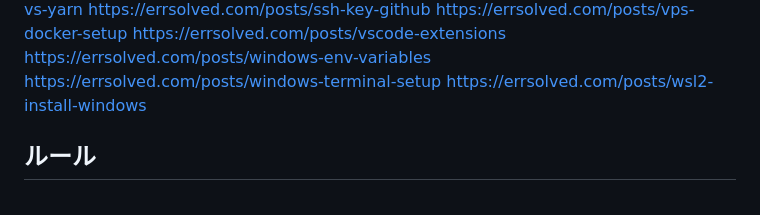
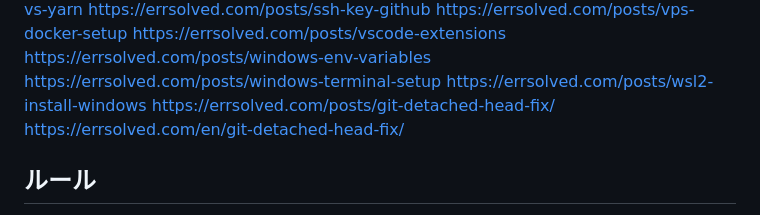
Before and after one commit to uuii13524-afk/shaky-shell, a Markdown page: index_progress.md, the part around the change. GitHub-like rendering.

Commit message:
add: git-detached-head-fix (JA+EN)
Co-Authored-By: Claude Sonnet 5 <noreply@anthropic.com>
Claude-Session: https://claude.ai/code/session_01QTgjw6Qmd3TxwtoxAEWGty

```diff
--- a/index_progress.md
+++ b/index_progress.md
@@ -78,6 +78,8 @@ https://errsolved.com/posts/vscode-extensions
 https://errsolved.com/posts/windows-env-variables
 https://errsolved.com/posts/windows-terminal-setup
 https://errsolved.com/posts/wsl2-install-windows
+https://errsolved.com/posts/git-detached-head-fix/
+https://errsolved.com/en/git-detached-head-fix/
 
 ## ルール
 - 申請できる限り毎日申請する
```
Also changed, not shown: 2 other files.
